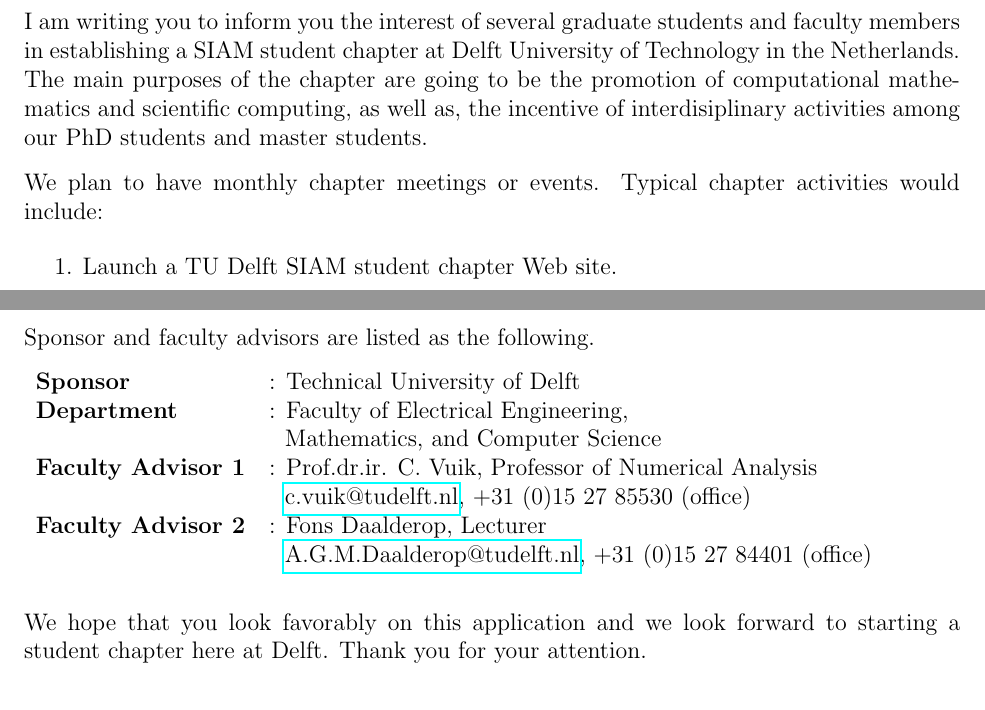
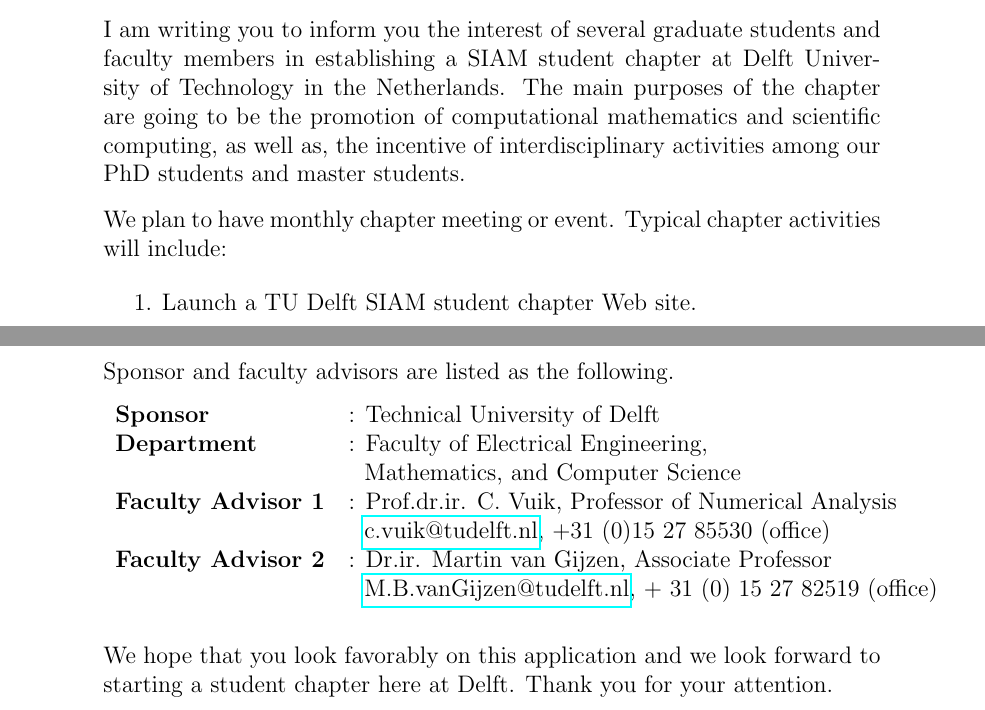
Before and after one commit to ManuelMBaumann/SIAM_student_chapter, a LaTeX letter (siam_application.tex): two parts of pages 1 and 2 of 2, joined at a grey line, cut so that both start at the same text. Compiled offline with pdfLaTeX.

Commit message:
check spelling and minor changes writing style

```diff
--- a/siam_application.tex
+++ b/siam_application.tex
@@ -1,6 +1,7 @@
 \documentclass[letterpaper,12pt]{letter}
-\usepackage{fullpage}
+%\usepackage{fullpage}
 \usepackage{hyperref}
+\hyphenation{ac-ti-vi-ties}
 
 \setlength{\textheight}{10in} \topmargin 1in
 
@@ -19,7 +20,7 @@
 I am writing you to inform you the interest of several graduate students and faculty members
 in establishing a SIAM student chapter at Delft University of Technology in the Netherlands.
 The main purposes of the chapter are going to be the promotion of computational mathematics and scientific computing,
-as well as, the incentive of interdisiplinary activities among our PhD students and master students.
+as well as, the incentive of interdisciplinary activities among our PhD students and master students.
 %The aim of establishing a student chapter will therefore be to improve the scientific and personal interaction between the students.
 %This is in particular desirable in Delft because of a huge variety of nationalities among the students.
 
@@ -32,7 +33,7 @@
 %The framework of a SIAM student chapter would help us to connect both lecture series and include other faculty members.
 %%Moreover, the financial support of SIAM would allow us to invite guest speakers once or twice a year.
 
-We plan to have monthly chapter meetings or events. Typical chapter activities would include:
+We plan to have monthly chapter meeting or event. Typical chapter activities will include:
 \begin{enumerate}
 \item Launch a TU Delft SIAM student chapter Web site.
 \item Organize Scientific talks about Applied Mathematics and Computer Science given by students and faculty members.
@@ -55,9 +56,9 @@
 \textbf{Department} &: Faculty of Electrical Engineering, \\
 &\ \ Mathematics, and Computer Science \\
 \textbf{Faculty Advisor 1} &: Prof.dr.ir. C. Vuik, Professor of Numerical Analysis \\
-&\ \ \href{c.vuik@tudelft.nl}{c.vuik@tudelft.nl}, +31 (0)15 27 85530 (office) \\
-\textbf{Faculty Advisor 2} &: Fons Daalderop, Lecturer \\
-&\ \ \href{A.G.M.Daalderop@tudelft.nl}{A.G.M.Daalderop@tudelft.nl}, +31 (0)15 27 84401 (office) \\
+&\ \ \href{C.Vuik@tudelft.nl}{c.vuik@tudelft.nl}, +31 (0)15 27 85530 (office) \\
+\textbf{Faculty Advisor 2} &: Dr.ir. Martin van Gijzen, Associate Professor \\
+&\ \ \href{M.B.vanGijzen@tudelft.nl}{M.B.vanGijzen@tudelft.nl}, + 31 (0) 15 27 82519 (office) \\
 \end{tabular}
 
 \bigskip
```
